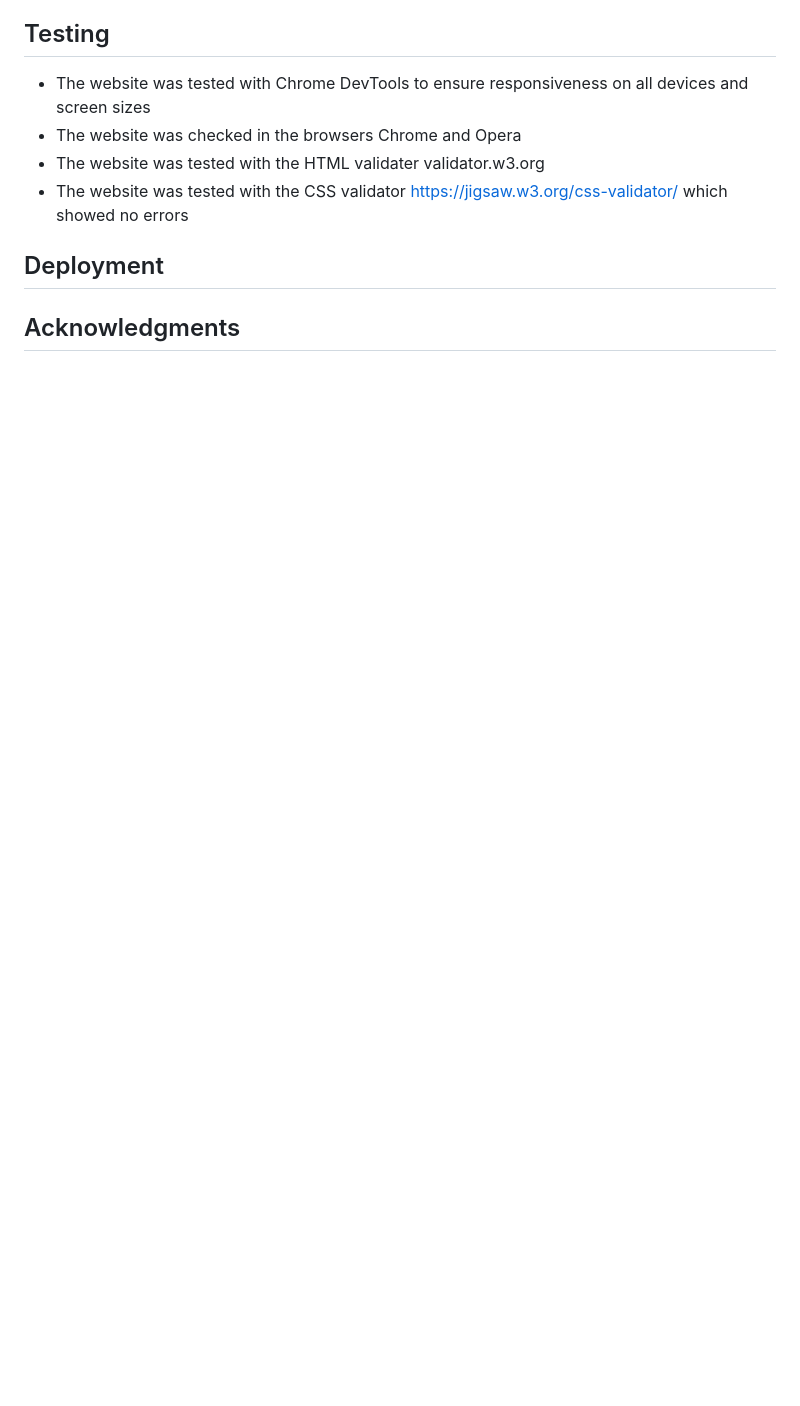
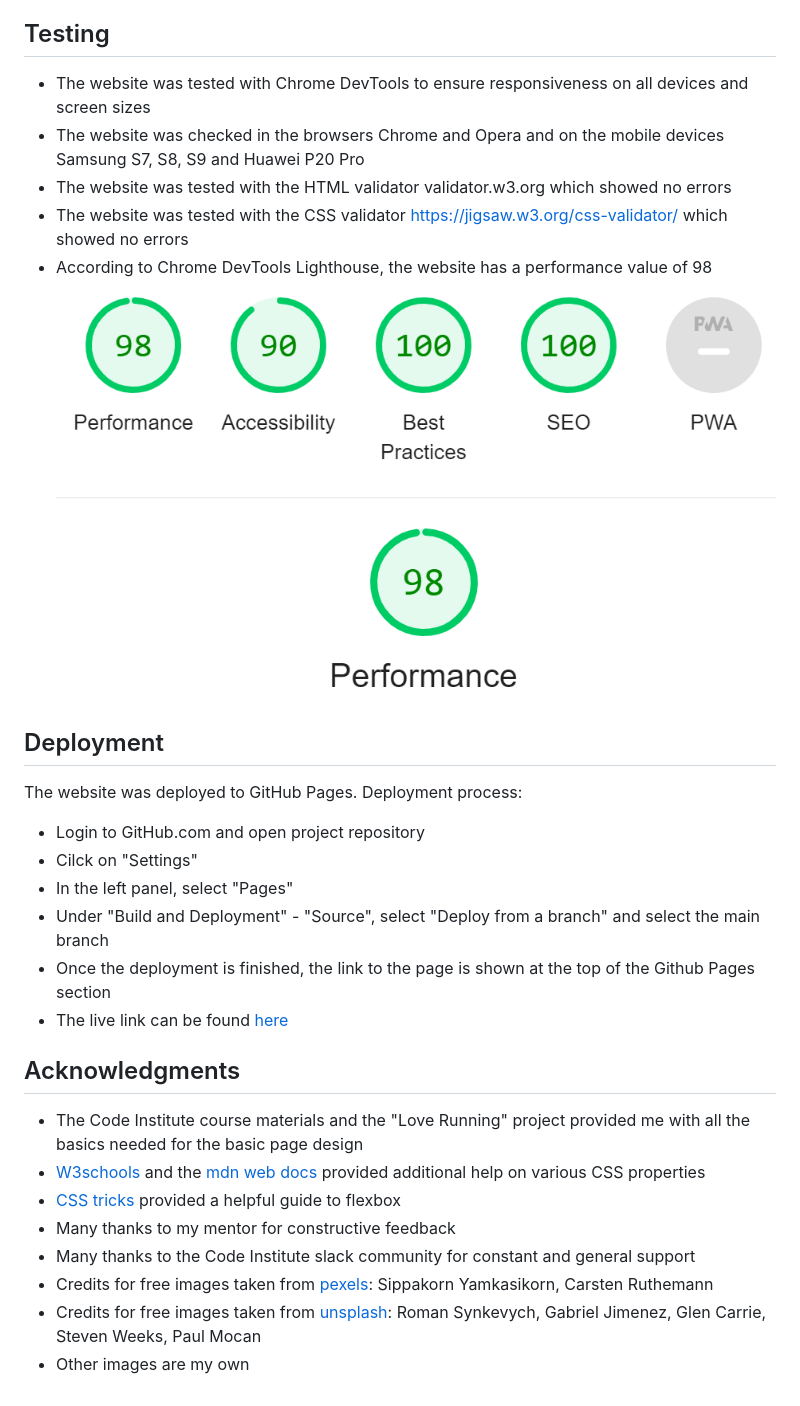
Before and after one commit to RikaIljina/PortfolioProject1, a Markdown page: README.md, the part around the change. Drawn GitHub-style; pictures changed too: assets/readme-files/Lighthouse-metrics.png (added); blank space fills up the shorter version.

```diff
--- a/README.md
+++ b/README.md
@@ -119,10 +119,31 @@ The images were chosen to fit in with the website's overall look and to provide
 ## Testing
 
 - The website was tested with Chrome DevTools to ensure responsiveness on all devices and screen sizes
-- The website was checked in the browsers Chrome and Opera
-- The website was tested with the HTML validater validator.w3.org
+- The website was checked in the browsers Chrome and Opera and on the mobile devices Samsung S7, S8, S9 and Huawei P20 Pro
+- The website was tested with the HTML validator validator.w3.org which showed no errors
 - The website was tested with the CSS validator https://jigsaw.w3.org/css-validator/ which showed no errors
+- According to Chrome DevTools Lighthouse, the website has a performance value of 98
+![Lighthouse metrics showing a performance value of 98](assets/readme-files/Lighthouse-metrics.png)
 
 ## Deployment
 
+The website was deployed to GitHub Pages. Deployment process:
+
+- Login to GitHub.com and open project repository
+- Cilck on "Settings"
+- In the left panel, select "Pages"
+- Under "Build and Deployment" - "Source", select "Deploy from a branch" and select the main branch
+- Once the deployment is finished, the link to the page is shown at the top of the Github Pages section
+- The live link can be found [here](https://rikailjina.github.io/PortfolioProject1/)
+
+
 ## Acknowledgments
+
+- The Code Institute course materials and the "Love Running" project provided me with all the basics needed for the basic page design
+- [W3schools](https://www.w3schools.com/) and the [mdn web docs](developer.mozilla.org/) provided additional help on various CSS properties
+- [CSS tricks](https://css-tricks.com/snippets/css/a-guide-to-flexbox/) provided a helpful guide to flexbox
+- Many thanks to my mentor for constructive feedback
+- Many thanks to the Code Institute slack community for constant and general support
+- Credits for free images taken from [pexels](https://www.pexels.com/): Sippakorn Yamkasikorn, Carsten Ruthemann
+- Credits for free images taken from [unsplash](https://unsplash.com/): Roman Synkevych, Gabriel Jimenez, Glen Carrie, Steven Weeks, Paul Mocan
+- Other images are my own
```
